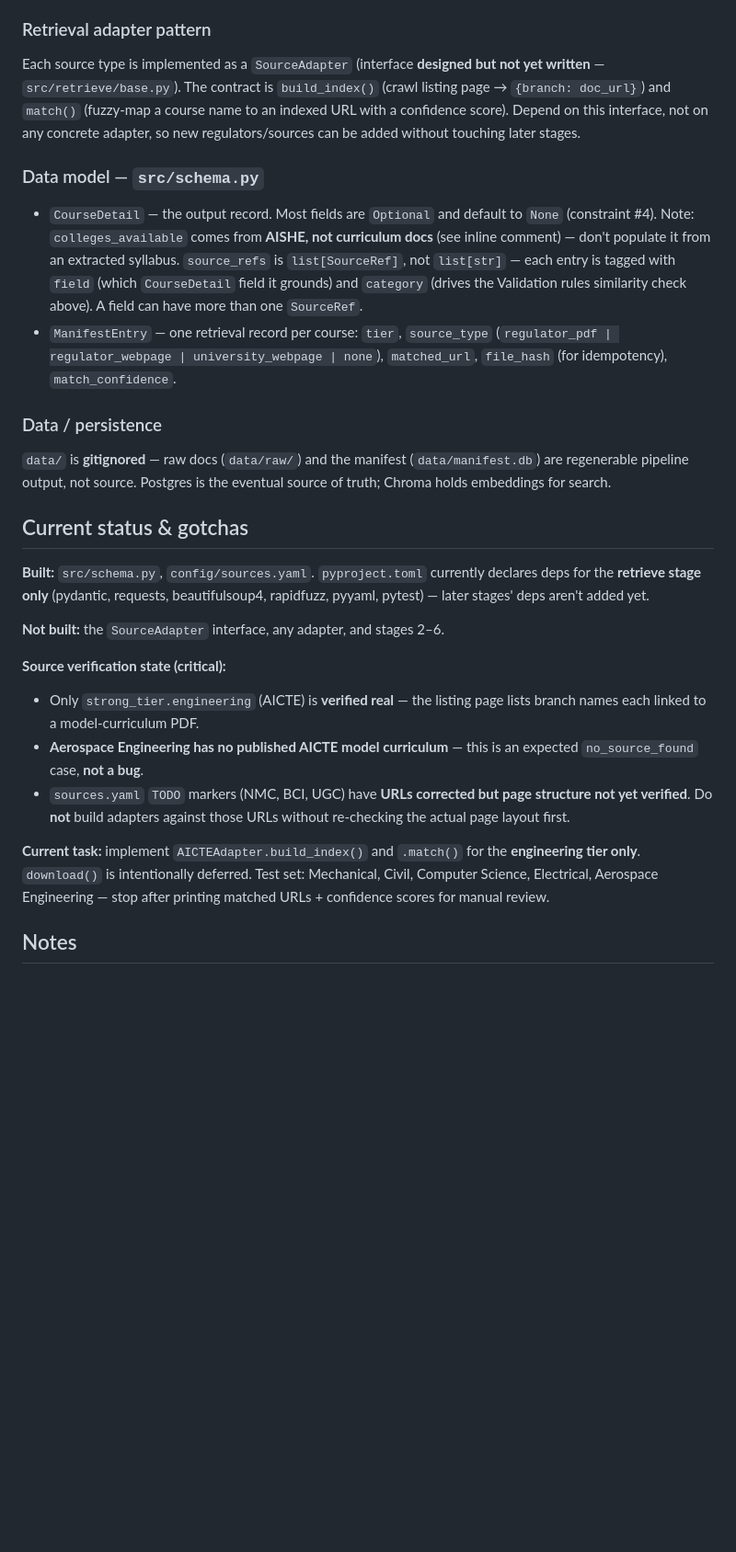
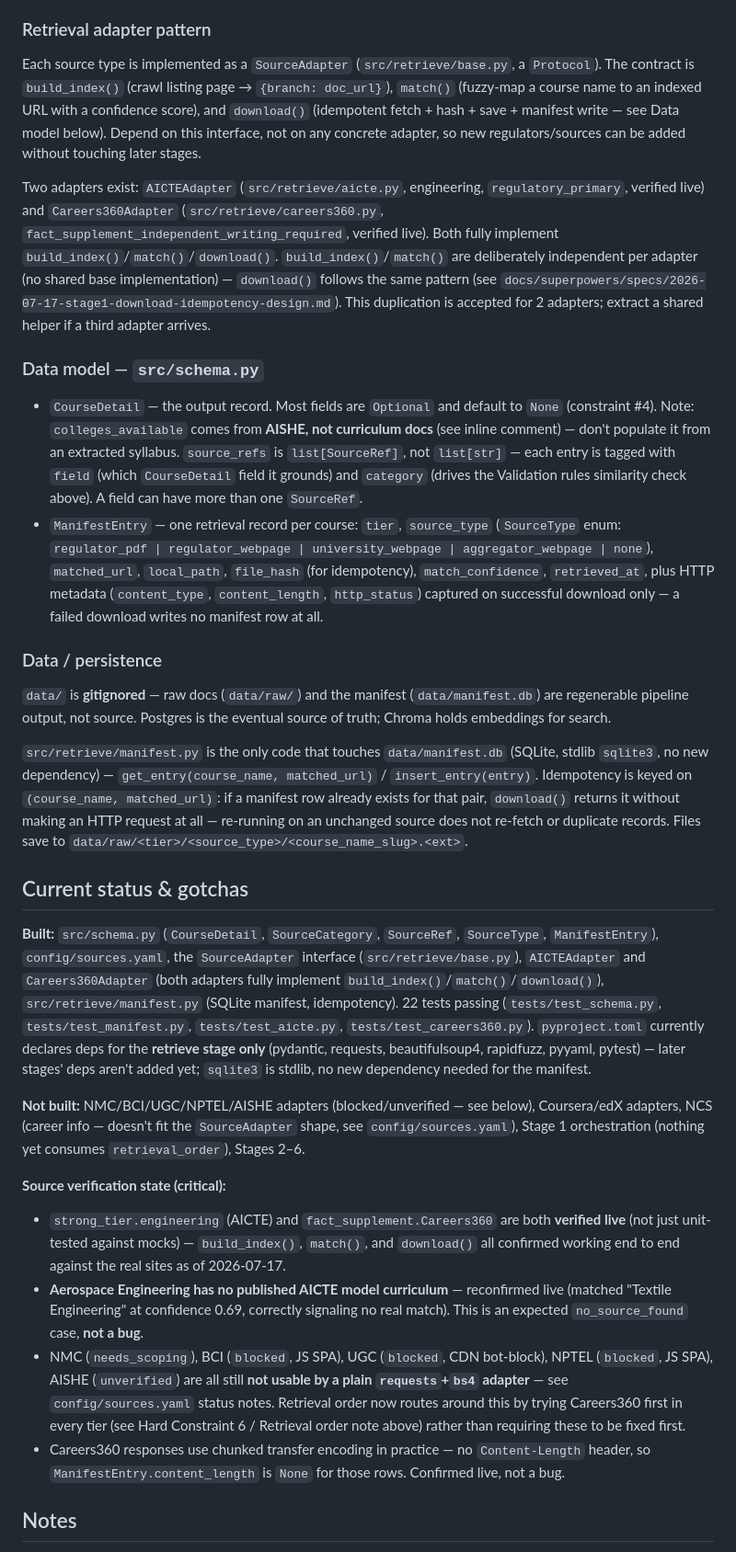
Before and after one commit to AjaasMk/course-dataset-pipeline, a Markdown page: CLAUDE.md, the part around one of its changes. Shown at 92% size. GitHub-like rendering; blank space fills up the shorter version.

Commit message:
docs: refresh CLAUDE.md for completed Stage 1 retrieve + Careers360-first retrieval order
- Document the SourceAdapter interface, both adapters, and manifest module
  as built (build_index/match/download all implemented and live-verified)
- Record the 2026-07-17 decision to try Careers360 before the regulator in
  every tier, and the resulting Hard Constraint 6 tier-blending tradeoff
- Replace stale "current task" and "not built" notes with current state

Co-Authored-By: Claude Sonnet 5 <noreply@anthropic.com>

```diff
--- a/CLAUDE.md
+++ b/CLAUDE.md
@@ -108,11 +125,22 @@ field. **Additional rule, added with the fact-supplement source lineup**
 
 ### Retrieval adapter pattern
 
-Each source type is implemented as a `SourceAdapter` (interface **designed but not
-yet written** — `src/retrieve/base.py`). The contract is `build_index()` (crawl
-listing page → `{branch: doc_url}`) and `match()` (fuzzy-map a course name to an
-indexed URL with a confidence score). Depend on this interface, not on any concrete
+Each source type is implemented as a `SourceAdapter` (`src/retrieve/base.py`,
+a `Protocol`). The contract is `build_index()` (crawl listing page →
+`{branch: doc_url}`), `match()` (fuzzy-map a course name to an indexed URL with
+a confidence score), and `download()` (idempotent fetch + hash + save + manifest
+write — see Data model below). Depend on this interface, not on any concrete
 adapter, so new regulators/sources can be added without touching later stages.
+
+Two adapters exist: `AICTEAdapter` (`src/retrieve/aicte.py`, engineering,
+`regulatory_primary`, verified live) and `Careers360Adapter`
+(`src/retrieve/careers360.py`, `fact_supplement_independent_writing_required`,
+verified live). Both fully implement `build_index()`/`match()`/`download()`.
+`build_index()`/`match()` are deliberately independent per adapter (no shared
+base implementation) — `download()` follows the same pattern (see
+`docs/superpowers/specs/2026-07-17-stage1-download-idempotency-design.md`).
+This duplication is accepted for 2 adapters; extract a shared helper if a
+third adapter arrives.
 
 ### Data model — `src/schema.py`
 
@@ -124,8 +152,11 @@ adapter, so new regulators/sources can be added without touching later stages.
   `category` (drives the Validation rules similarity check above). A field
   can have more than one `SourceRef`.
 - `ManifestEntry` — one retrieval record per course: `tier`, `source_type`
-  (`regulator_pdf | regulator_webpage | university_webpage | none`), `matched_url`,
-  `file_hash` (for idempotency), `match_confidence`.
+  (`SourceType` enum: `regulator_pdf | regulator_webpage | university_webpage |
+  aggregator_webpage | none`), `matched_url`, `local_path`, `file_hash` (for
+  idempotency), `match_confidence`, `retrieved_at`, plus HTTP metadata
+  (`content_type`, `content_length`, `http_status`) captured on successful
+  download only — a failed download writes no manifest row at all.
 
 ### Data / persistence
 
@@ -133,27 +164,49 @@ adapter, so new regulators/sources can be added without touching later stages.
 (`data/manifest.db`) are regenerable pipeline output, not source. Postgres is the
 eventual source of truth; Chroma holds embeddings for search.
 
+`src/retrieve/manifest.py` is the only code that touches `data/manifest.db`
+(SQLite, stdlib `sqlite3`, no new dependency) — `get_entry(course_name,
+matched_url)` / `insert_entry(entry)`. Idempotency is keyed on
+`(course_name, matched_url)`: if a manifest row already exists for that pair,
+`download()` returns it without making an HTTP request at all — re-running on
+an unchanged source does not re-fetch or duplicate records. Files save to
+`data/raw/<tier>/<source_type>/<course_name_slug>.<ext>`.
+
 ## Current status & gotchas
 
-**Built:** `src/schema.py`, `config/sources.yaml`. `pyproject.toml` currently
-declares deps for the **retrieve stage only** (pydantic, requests, beautifulsoup4,
-rapidfuzz, pyyaml, pytest) — later stages' deps aren't added yet.
+**Built:** `src/schema.py` (`CourseDetail`, `SourceCategory`, `SourceRef`,
+`SourceType`, `ManifestEntry`), `config/sources.yaml`, the `SourceAdapter`
+interface (`src/retrieve/base.py`), `AICTEAdapter` and `Careers360Adapter`
+(both adapters fully implement `build_index()`/`match()`/`download()`),
+`src/retrieve/manifest.py` (SQLite manifest, idempotency). 22 tests passing
+(`tests/test_schema.py`, `tests/test_manifest.py`, `tests/test_aicte.py`,
+`tests/test_careers360.py`). `pyproject.toml` currently declares deps for the
+**retrieve stage only** (pydantic, requests, beautifulsoup4, rapidfuzz, pyyaml,
+pytest) — later stages' deps aren't added yet; `sqlite3` is stdlib, no new
+dependency needed for the manifest.
 
-**Not built:** the `SourceAdapter` interface, any adapter, and stages 2–6.
+**Not built:** NMC/BCI/UGC/NPTEL/AISHE adapters (blocked/unverified — see
+below), Coursera/edX adapters, NCS (career info — doesn't fit the
+`SourceAdapter` shape, see `config/sources.yaml`), Stage 1 orchestration
+(nothing yet consumes `retrieval_order`), Stages 2–6.
 
 **Source verification state (critical):**
-- Only `strong_tier.engineering` (AICTE) is **verified real** — the listing page
-  lists branch names each linked to a model-curriculum PDF.
-- **Aerospace Engineering has no published AICTE model curriculum** — this is an
-  expected `no_source_found` case, **not a bug**.
-- `sources.yaml` `TODO` markers (NMC, BCI, UGC) have **URLs corrected but page
-  structure not yet verified**. Do **not** build adapters against those URLs
-  without re-checking the actual page layout first.
-
-**Current task:** implement `AICTEAdapter.build_index()` and `.match()` for the
-**engineering tier only**. `download()` is intentionally deferred. Test set:
-Mechanical, Civil, Computer Science, Electrical, Aerospace Engineering — stop after
-printing matched URLs + confidence scores for manual review.
+- `strong_tier.engineering` (AICTE) and `fact_supplement.Careers360` are both
+  **verified live** (not just unit-tested against mocks) — `build_index()`,
+  `match()`, and `download()` all confirmed working end to end against the
+  real sites as of 2026-07-17.
+- **Aerospace Engineering has no published AICTE model curriculum** — reconfirmed
+  live (matched "Textile Engineering" at confidence 0.69, correctly signaling
+  no real match). This is an expected `no_source_found` case, **not a bug**.
+- NMC (`needs_scoping`), BCI (`blocked`, JS SPA), UGC (`blocked`, CDN bot-block),
+  NPTEL (`blocked`, JS SPA), AISHE (`unverified`) are all still **not usable by
+  a plain `requests`+`bs4` adapter** — see `config/sources.yaml` status notes.
+  Retrieval order now routes around this by trying Careers360 first in every
+  tier (see Hard Constraint 6 / Retrieval order note above) rather than
+  requiring these to be fixed first.
+- Careers360 responses use chunked transfer encoding in practice — no
+  `Content-Length` header, so `ManifestEntry.content_length` is `None` for
+  those rows. Confirmed live, not a bug.
 
 ## Notes
 
```
Also changed, not shown: other parts of CLAUDE.md (+18 -1 lines).
